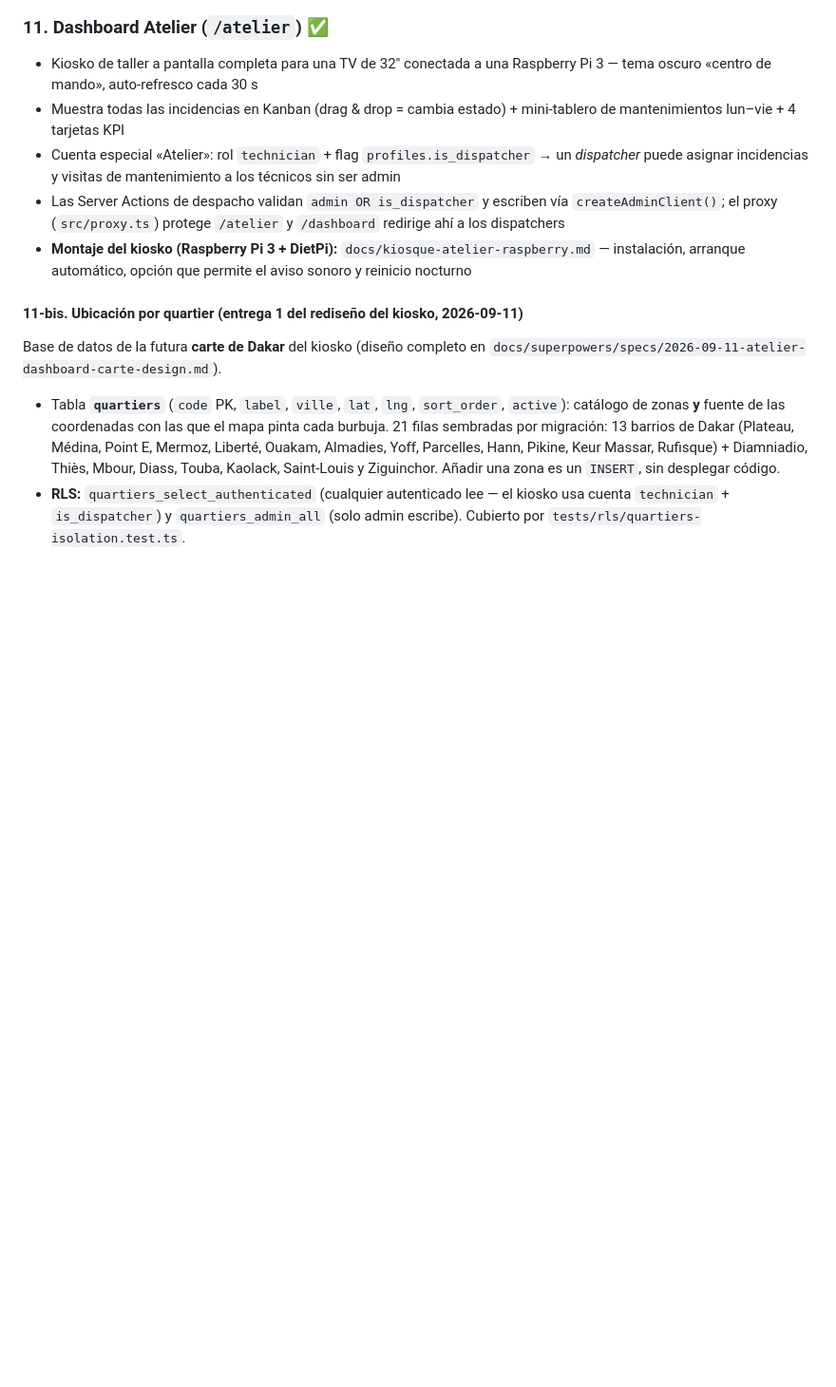
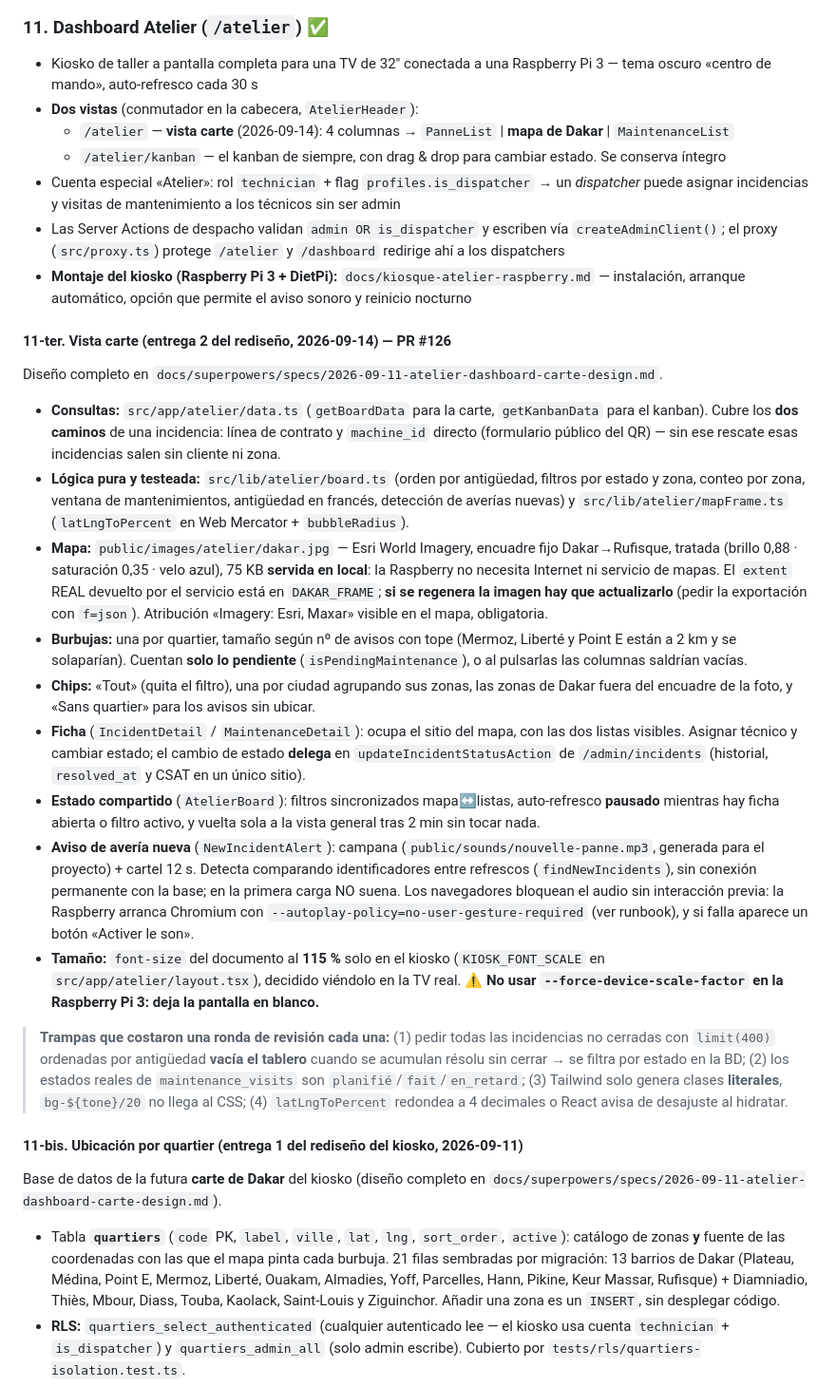
Before and after one commit to juanmy116/amd-service, a Markdown page: docs/architecture.md, the part around the change. Shown at 95% size. GitHub-like rendering; blank space fills up the shorter version.

Commit message:
docs: documentar la vista carte del kiosko en architecture.md
La arquitectura seguía describiendo solo el kanban. Queda recogida la entrega 2 (PR #126):
las dos vistas y su conmutador, de dónde salen los datos (incluido el rescate de las incidencias
del QR público, que no pasan por contrato), el mapa y su encuadre, las reglas de burbujas y
chips, la ficha, el aviso sonoro y el tamaño del texto.

Incluye las cuatro trampas que costaron una ronda de revisión cada una, para no repetirlas.

Co-Authored-By: Claude Opus 5 (1M context) <noreply@anthropic.com>

```diff
--- a/docs/architecture.md
+++ b/docs/architecture.md
@@ -231,10 +231,28 @@ Route handler que recibe el formulario de contacto del sitio web público y capt
 
 ### 11. Dashboard Atelier (`/atelier`) ✅
 - Kiosko de taller a pantalla completa para una TV de 32" conectada a una Raspberry Pi 3 — tema oscuro «centro de mando», auto-refresco cada 30 s
-- Muestra todas las incidencias en Kanban (drag & drop = cambia estado) + mini-tablero de mantenimientos lun–vie + 4 tarjetas KPI
+- **Dos vistas** (conmutador en la cabecera, `AtelierHeader`):
+  - `/atelier` — **vista carte** (2026-09-14): 4 columnas → `PanneList` | **mapa de Dakar** | `MaintenanceList`
+  - `/atelier/kanban` — el kanban de siempre, con drag & drop para cambiar estado. Se conserva íntegro
 - Cuenta especial «Atelier»: rol `technician` + flag `profiles.is_dispatcher` → un *dispatcher* puede asignar incidencias y visitas de mantenimiento a los técnicos sin ser admin
 - Las Server Actions de despacho validan `admin OR is_dispatcher` y escriben vía `createAdminClient()`; el proxy (`src/proxy.ts`) protege `/atelier` y `/dashboard` redirige ahí a los dispatchers
 - **Montaje del kiosko (Raspberry Pi 3 + DietPi):** `docs/kiosque-atelier-raspberry.md` — instalación, arranque automático, opción que permite el aviso sonoro y reinicio nocturno
+
+#### 11-ter. Vista carte (entrega 2 del rediseño, 2026-09-14) — PR #126
+
+Diseño completo en `docs/superpowers/specs/2026-09-11-atelier-dashboard-carte-design.md`.
+
+- **Consultas:** `src/app/atelier/data.ts` (`getBoardData` para la carte, `getKanbanData` para el kanban). Cubre los **dos caminos** de una incidencia: línea de contrato y `machine_id` directo (formulario público del QR) — sin ese rescate esas incidencias salen sin cliente ni zona.
+- **Lógica pura y testeada:** `src/lib/atelier/board.ts` (orden por antigüedad, filtros por estado y zona, conteo por zona, ventana de mantenimientos, antigüedad en francés, detección de averías nuevas) y `src/lib/atelier/mapFrame.ts` (`latLngToPercent` en Web Mercator + `bubbleRadius`).
+- **Mapa:** `public/images/atelier/dakar.jpg` — Esri World Imagery, encuadre fijo Dakar→Rufisque, tratada (brillo 0,88 · saturación 0,35 · velo azul), 75 KB **servida en local**: la Raspberry no necesita Internet ni servicio de mapas. El `extent` REAL devuelto por el servicio está en `DAKAR_FRAME`; **si se regenera la imagen hay que actualizarlo** (pedir la exportación con `f=json`). Atribución «Imagery: Esri, Maxar» visible en el mapa, obligatoria.
+- **Burbujas:** una por quartier, tamaño según nº de avisos con tope (Mermoz, Liberté y Point E están a 2 km y se solaparían). Cuentan **solo lo pendiente** (`isPendingMaintenance`), o al pulsarlas las columnas saldrían vacías.
+- **Chips:** «Tout» (quita el filtro), una por ciudad agrupando sus zonas, las zonas de Dakar fuera del encuadre de la foto, y «Sans quartier» para los avisos sin ubicar.
+- **Ficha** (`IncidentDetail` / `MaintenanceDetail`): ocupa el sitio del mapa, con las dos listas visibles. Asignar técnico y cambiar estado; el cambio de estado **delega** en `updateIncidentStatusAction` de `/admin/incidents` (historial, `resolved_at` y CSAT en un único sitio).
+- **Estado compartido** (`AtelierBoard`): filtros sincronizados mapa↔listas, auto-refresco **pausado** mientras hay ficha abierta o filtro activo, y vuelta sola a la vista general tras 2 min sin tocar nada.
+- **Aviso de avería nueva** (`NewIncidentAlert`): campana (`public/sounds/nouvelle-panne.mp3`, generada para el proyecto) + cartel 12 s. Detecta comparando identificadores entre refrescos (`findNewIncidents`), sin conexión permanente con la base; en la primera carga NO suena. Los navegadores bloquean el audio sin interacción previa: la Raspberry arranca Chromium con `--autoplay-policy=no-user-gesture-required` (ver runbook), y si falla aparece un botón «Activer le son».
+- **Tamaño:** `font-size` del documento al **115 %** solo en el kiosko (`KIOSK_FONT_SCALE` en `src/app/atelier/layout.tsx`), decidido viéndolo en la TV real. ⚠️ **No usar `--force-device-scale-factor` en la Raspberry Pi 3: deja la pantalla en blanco.**
+
+> **Trampas que costaron una ronda de revisión cada una:** (1) pedir todas las incidencias no cerradas con `limit(400)` ordenadas por antigüedad **vacía el tablero** cuando se acumulan résolu sin cerrar → se filtra por estado en la BD; (2) los estados reales de `maintenance_visits` son `planifié`/`fait`/`en_retard`; (3) Tailwind solo genera clases **literales**, `bg-${tone}/20` no llega al CSS; (4) `latLngToPercent` redondea a 4 decimales o React avisa de desajuste al hidratar.
 
 #### 11-bis. Ubicación por quartier (entrega 1 del rediseño del kiosko, 2026-09-11)
 
```
